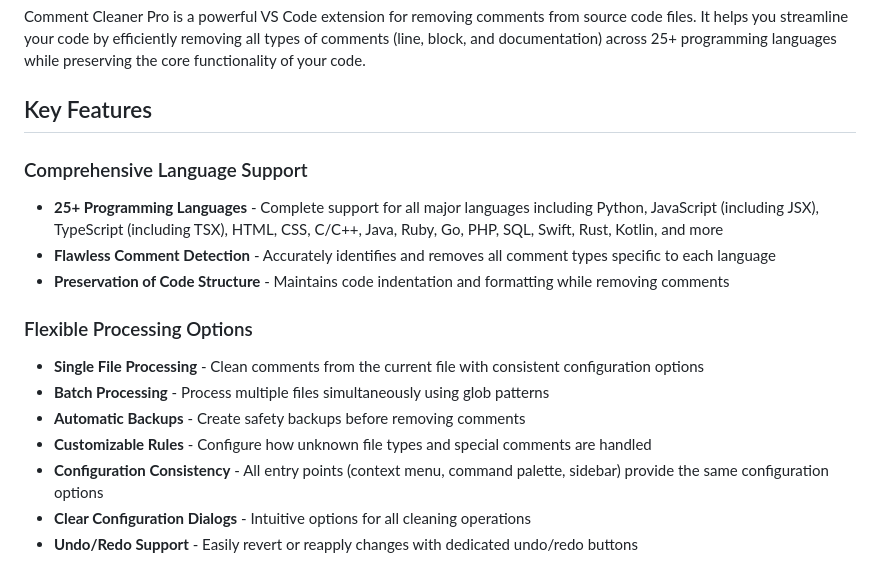
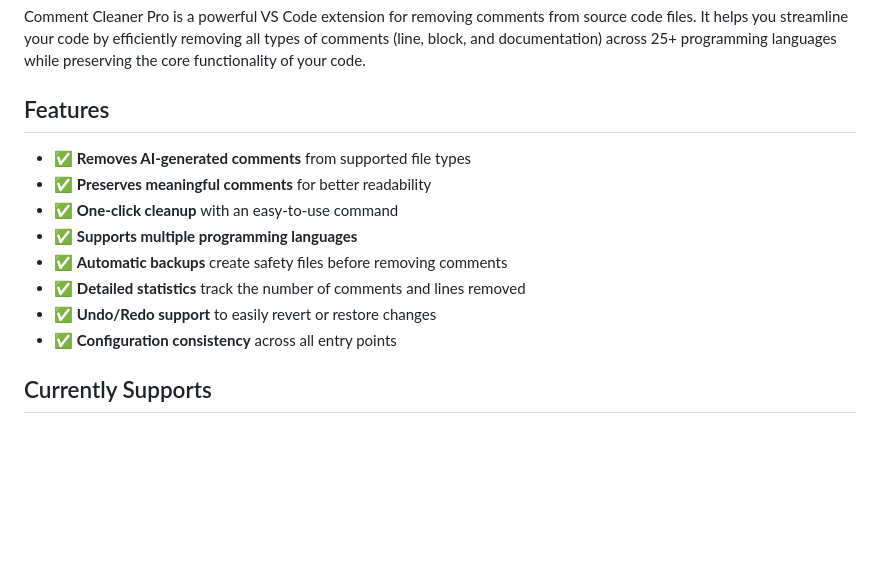
Before and after one commit to christliebdela/Comment-Cleaner-VsCode-Ext, a Markdown page: README.md, the part around one of its changes. Drawn GitHub-style; blank space fills up the shorter version.

```diff
--- a/README.md
+++ b/README.md
@@ -24,19 +24,16 @@ This release resolves two critical issues:
 
 Comment Cleaner Pro is a powerful VS Code extension for removing comments from source code files. It helps you streamline your code by efficiently removing all types of comments (line, block, and documentation) across 25+ programming languages while preserving the core functionality of your code.
 
-## Key Features
+## Features
 
-### Comprehensive Language Support
-- **25+ Programming Languages** - Complete support for all major languages including Python, JavaScript (including JSX), TypeScript (including TSX), HTML, CSS, C/C++, Java, Ruby, Go, PHP, SQL, Swift, Rust, Kotlin, and more
-- **Flawless Comment Detection** - Accurately identifies and removes all comment types specific to each language
-- **Preservation of Code Structure** - Maintains code indentation and formatting while removing comments
+- ✅ **Removes AI-generated comments** from supported file types
+- ✅ **Preserves meaningful comments** for better readability
+- ✅ **One-click cleanup** with an easy-to-use command
+- ✅ **Supports multiple programming languages**
+- ✅ **Automatic backups** create safety files before removing comments
+- ✅ **Detailed statistics** track the number of comments and lines removed
+- ✅ **Undo/Redo support** to easily revert or restore changes
+- ✅ **Configuration consistency** across all entry points
 
-### Flexible Processing Options
-- **Single File Processing** - Clean comments from the current file with consistent configuration options
-- **Batch Processing** - Process multiple files simultaneously using glob patterns
-- **Automatic Backups** - Create safety backups before removing comments
-- **Customizable Rules** - Configure how unknown file types and special comments are handled
-- **Configuration Consistency** - All entry points (context menu, command palette, sidebar) provide the same configuration options
-- **Clear Configuration Dialogs** - Intuitive options for all cleaning operations
-- **Undo/Redo Support** - Easily revert or reapply changes with dedicated undo/redo buttons
+## Currently Supports
 
```
Also changed, not shown: other parts of README.md (+39 -24 lines), media/ccp-banner-bak.png (added), media/icon-bak.png (added), media/icon-small-bak.png (added), media/icon-small.png, media/icon.png, 1 other file.
